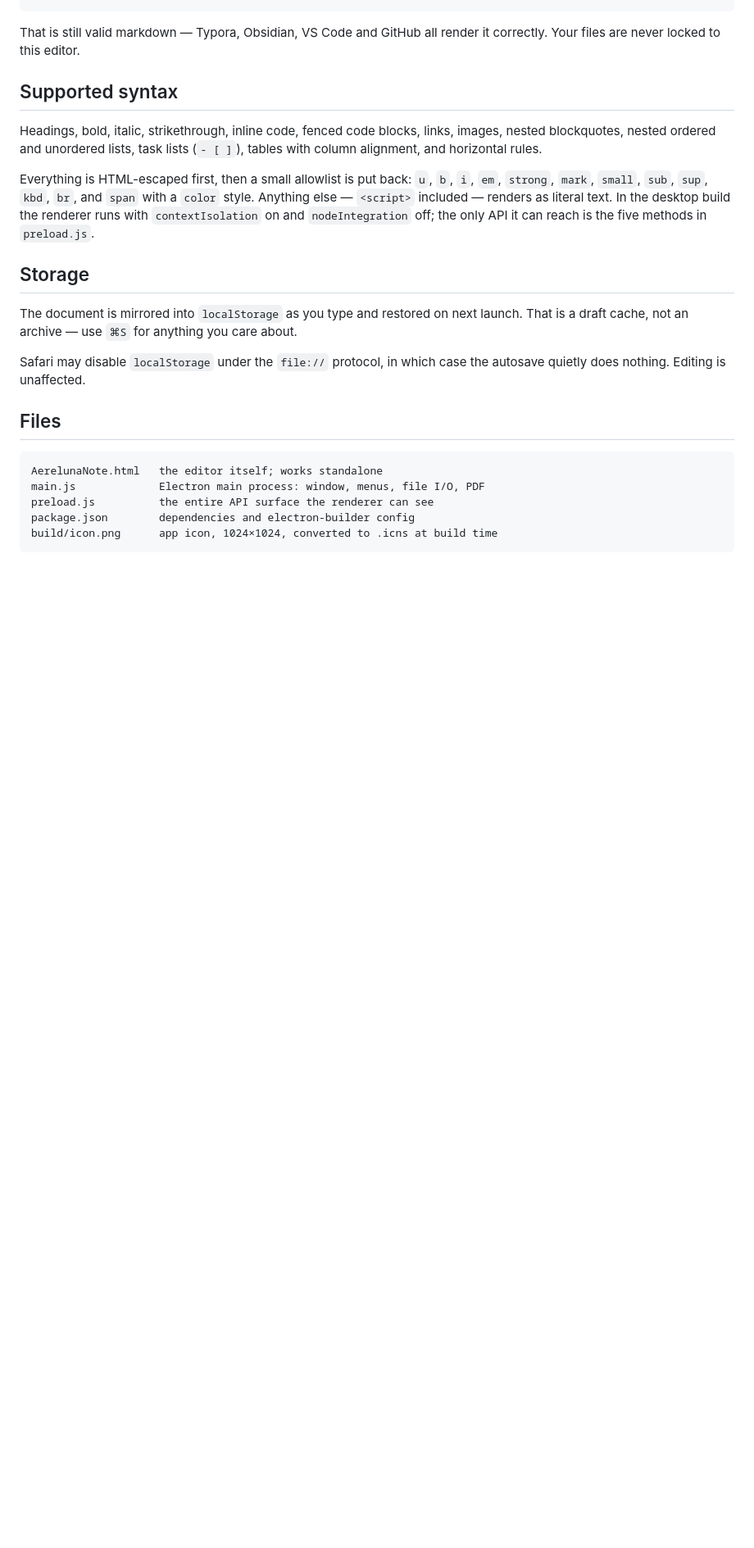
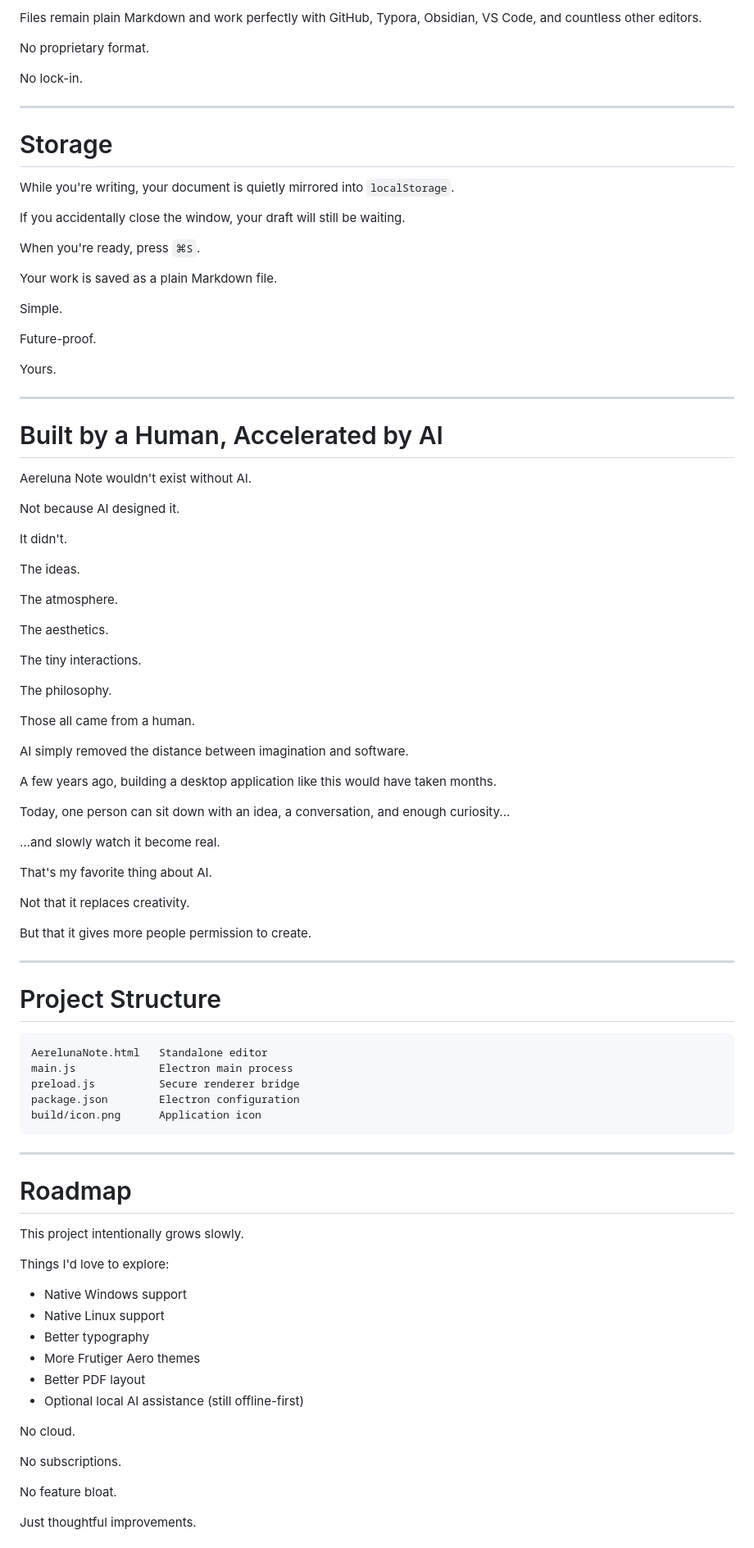
Before and after one commit to robinwang23/Aereluna-note, a Markdown page: README.md, the part around one of its changes. Shown at 82% size. Rendered like a GitHub page; blank space fills up the shorter version.

````diff
--- a/README.md
+++ b/README.md
@@ -91,26 +291,95 @@ Standard markdown has no underline, so Aereluna Note writes inline HTML:
+Files remain plain Markdown and work perfectly with GitHub, Typora, Obsidian, VS Code, and countless other editors.
+
+No proprietary format.
+
+No lock-in.
+
+---
+
+# Storage
+
+While you're writing, your document is quietly mirrored into `localStorage`.
+
+If you accidentally close the window, your draft will still be waiting.
+
+When you're ready, press `⌘S`.
+
+Your work is saved as a plain Markdown file.
+
+Simple.
+
+Future-proof.
+
+Yours.
+
+---
+
+# Built by a Human, Accelerated by AI
+
+Aereluna Note wouldn't exist without AI.
+
+Not because AI designed it.
+
+It didn't.
+
+The ideas.
+
+The atmosphere.
+
+The aesthetics.
+
+The tiny interactions.
+
+The philosophy.
+
+Those all came from a human.
+
+AI simply removed the distance between imagination and software.
+
+A few years ago, building a desktop application like this would have taken months.
+
+Today, one person can sit down with an idea, a conversation, and enough curiosity...
+
+…and slowly watch it become real.
+
+That's my favorite thing about AI.
+
+Not that it replaces creativity.
+
+But that it gives more people permission to create.
+
+---
+
+# Project Structure
+
+```
+AerelunaNote.html   Standalone editor
+main.js             Electron main process
+preload.js          Secure renderer bridge
+package.json        Electron configuration
+build/icon.png      Application icon
 ```
 
-That is still valid markdown — Typora, Obsidian, VS Code and GitHub all render it correctly. Your files are never locked to this editor.
+---
 
-## Supported syntax
+# Roadmap
 
-Headings, bold, italic, strikethrough, inline code, fenced code blocks, links, images, nested blockquotes, nested ordered and unordered lists, task lists (`- [ ]`), tables with column alignment, and horizontal rules.
+This project intentionally grows slowly.
 
-Everything is HTML-escaped first, then a small allowlist is put back: `u`, `b`, `i`, `em`, `strong`, `mark`, `small`, `sub`, `sup`, `kbd`, `br`, and `span` with a `color` style. Anything else — `<script>` included — renders as literal text. In the desktop build the renderer runs with `contextIsolation` on and `nodeIntegration` off; the only API it can reach is the five methods in `preload.js`.
+Things I'd love to explore:
 
-## Storage
+- Native Windows support
+- Native Linux support
+- Better typography
+- More Frutiger Aero themes
+- Better PDF layout
+- Optional local AI assistance (still offline-first)
 
-The document is mirrored into `localStorage` as you type and restored on next launch. That is a draft cache, not an archive — use `⌘S` for anything you care about.
+No cloud.
 
-Safari may disable `localStorage` under the `file://` protocol, in which case the autosave quietly does nothing. Editing is unaffected.
+No subscriptions.
 
-## Files
+No feature bloat.
 
-```
-AerelunaNote.html   the editor itself; works standalone
-main.js             Electron main process: window, menus, file I/O, PDF
-preload.js          the entire API surface the renderer can see
-package.json        dependencies and electron-builder config
-build/icon.png      app icon, 1024×1024, converted to .icns at build time
-```
+Just thoughtful improvements.
 
````
Also changed, not shown: other parts of README.md (+277 -47 lines).
